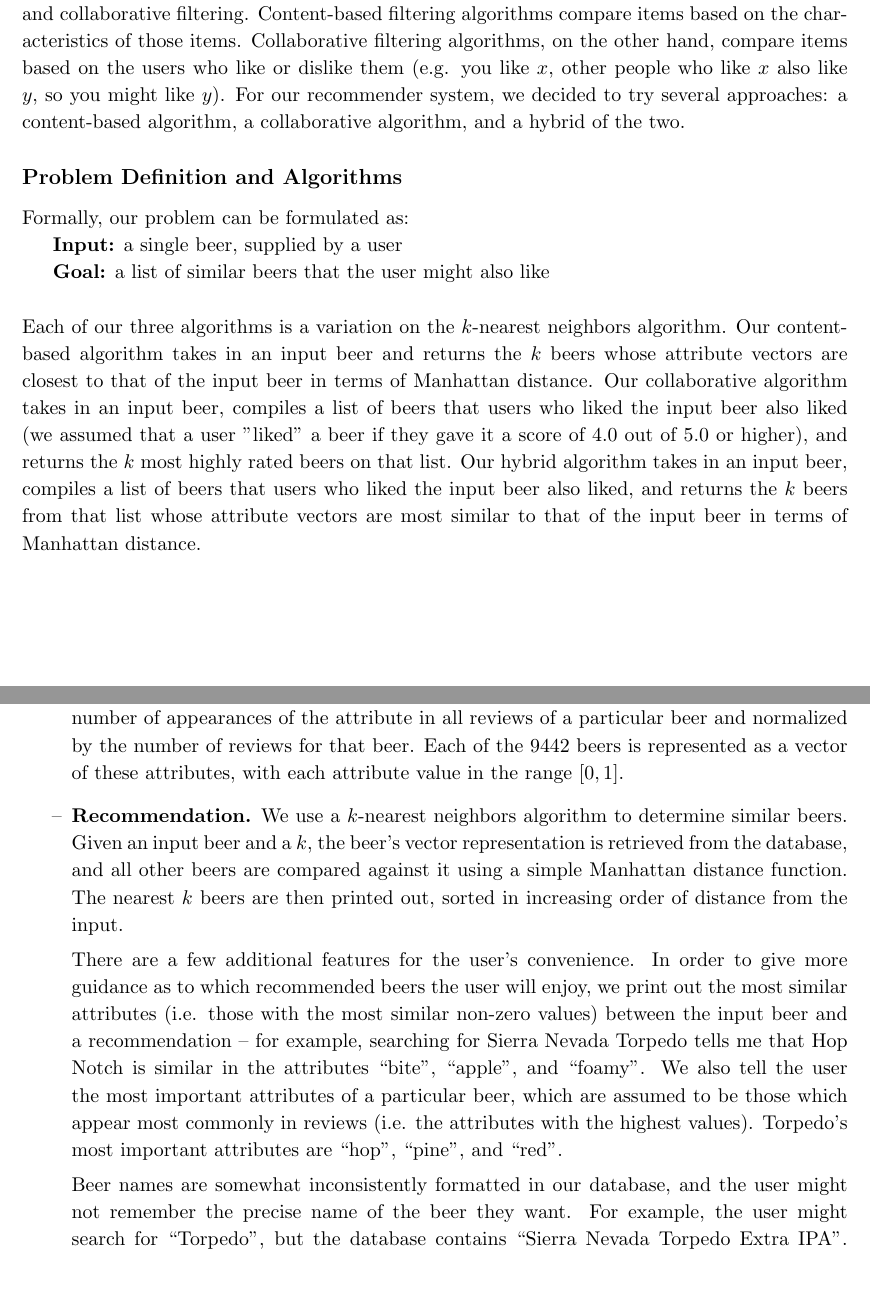
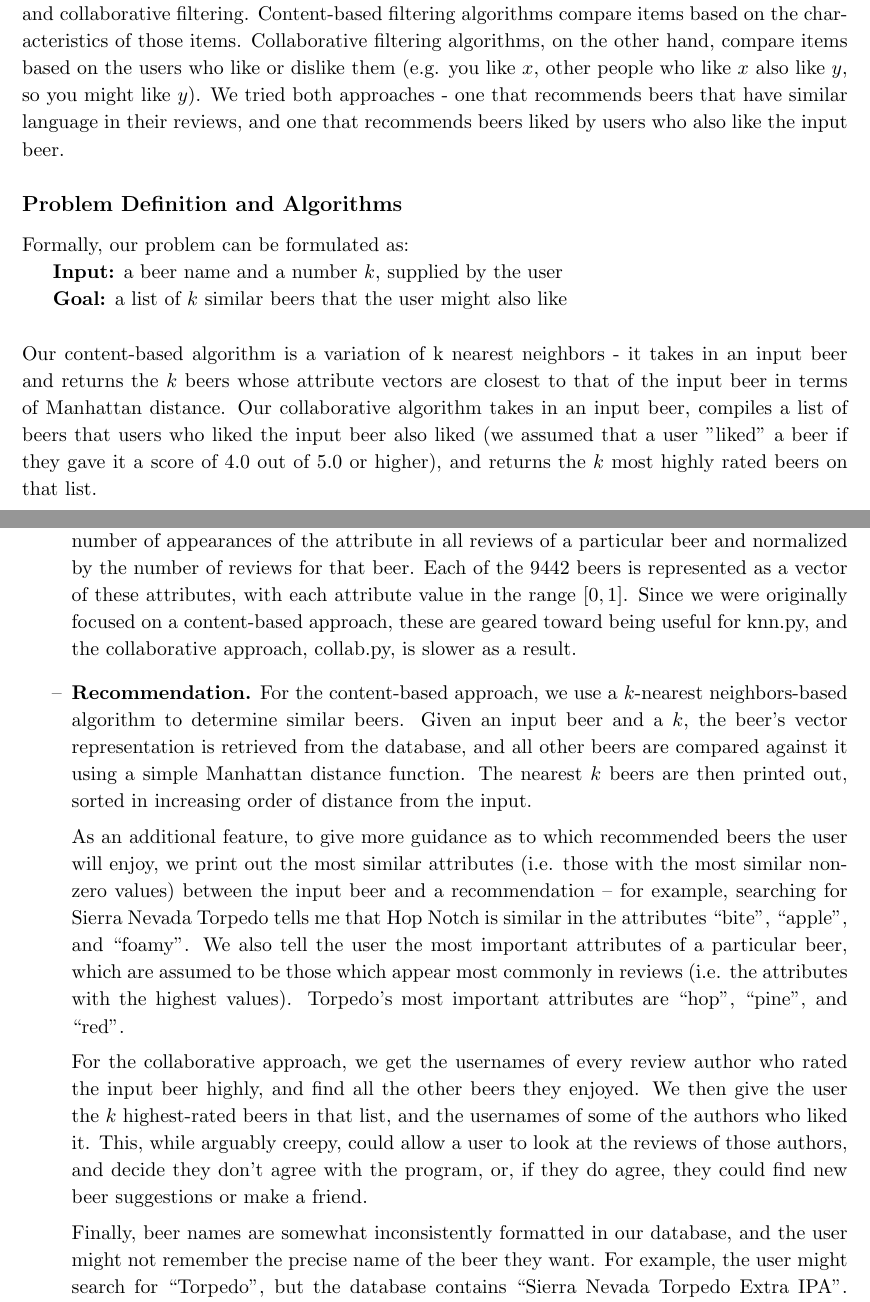
Before and after one commit to peter-fogg/bee.rs, a LaTeX document (report/report.tex): two parts of pages 1 and 2 of 3 before the commit and two parts of pages 1 and 2 of 4 after it, joined at a grey line, cut so that both start at the same text, the shorter picture padded with empty space. Compiled offline with pdfLaTeX.

Commit message:
username additions for knn2, report stuff

```diff
--- a/report/report.tex
+++ b/report/report.tex
@@ -40,25 +40,27 @@
 \maketitle
 \subsection*{Introduction}
 How do you know that you'll like a beer before you even try it? Machine learning! The goal of our project was to create a machine learning-based recommender system along the lines of Pandora or Netflix, but for beers. In other words, we wanted to make a program that would take in an input beer and return a list of similar beers that the user might like. A beer, like a piece of music or a movie, requires a complex description that incorporates a number of different attributes. In order to measure similarity between beers, we first needed to find a way to quantify these attributes. We obviously didn't have time to create a quantitative description of every beer in the world by hand, \`{a} la Pandora. However, we did have one thing --- the Internet! Specifically, beer review websites. We scraped a bunch of reviews from a popular site and wrote a relatively simple NLP progam to generate attribute vectors for each beer.  \\
-\indent There are two main approaches to designing a recommender system: content-based filtering and collaborative filtering. Content-based filtering algorithms compare items based on the characteristics of those items. Collaborative filtering algorithms, on the other hand, compare items based on the users who like or dislike them (e.g. you like $x$, other people who like $x$ also like $y$, so you might like $y$). For our recommender system, we decided to try several approaches: a content-based algorithm, a collaborative algorithm, and a hybrid of the two.
+\indent There are two main approaches to designing a recommender system: content-based filtering and collaborative filtering. Content-based filtering algorithms compare items based on the characteristics of those items. Collaborative filtering algorithms, on the other hand, compare items based on the users who like or dislike them (e.g. you like $x$, other people who like $x$ also like $y$, so you might like $y$). We tried both approaches - one that recommends beers that have similar language in their reviews, and one that recommends beers liked by users who also like the input beer.
 
 \subsection*{Problem Definition and Algorithms}
 Formally, our problem can be formulated as: \\
-\indent {\bf Input:} a single beer, supplied by a user \\
-\indent {\bf Goal:} a list of similar beers that the user might also like \\
+\indent {\bf Input:} a beer name and a number $k$, supplied by the user \\
+\indent {\bf Goal:} a list of $k$ similar beers that the user might also like \\
 \\
-Each of our three algorithms is a variation on the $k$-nearest neighbors algorithm. Our content-based algorithm takes in an input beer and returns the $k$ beers whose attribute vectors are closest to that of the input beer in terms of Manhattan distance. Our collaborative algorithm takes in an input beer, compiles a list of beers that users who liked the input beer also liked (we assumed that a user "liked"  a beer if they gave it a score of 4.0 out of 5.0 or higher), and returns the $k$ most highly rated beers on that list. Our hybrid algorithm takes in an input beer, compiles a list of beers that users who liked the input beer also liked, and returns the $k$ beers from that list whose attribute vectors are most similar to that of the input beer in terms of Manhattan distance.
+Our content-based algorithm is a variation of k nearest neighbors - it takes in an input beer and returns the $k$ beers whose attribute vectors are closest to that of the input beer in terms of Manhattan distance. Our collaborative algorithm takes in an input beer, compiles a list of beers that users who liked the input beer also liked (we assumed that a user "liked"  a beer if they gave it a score of 4.0 out of 5.0 or higher), and returns the $k$ most highly rated beers on that list.
 
 \subsection*{System Design}
 The system is broken up into three parts -- data collection, data processing, and the core recommendation engine.
 \begin{itemize}
 \item \textbf{Collection.} 904,149 reviews were scraped from BeerAdvocate\footnote{http://beeradvocate.com}, using the BeautifulSoup library to parse HTML. The text of each individual review was saved to a SQLite database, along with the score, author's username, and the associated beer's name, brewery of origin, and percent ABV.
-\item \textbf{Processing.} After obtaining the data, we examined the 400 most commonly used words across all reviews. From these, we hand-selected a set of 85 particularly descriptive words. Our hypothesis was that words like ``grapefruit'', ``hoppy'', or ``toasted'' would appear frequently in reviews of beers with those attributes, and that similar beers would have similar frequencies of attribute usage in their reviews. For each attribute, we summed the number of appearances of the attribute in all reviews of a particular beer and normalized by the number of reviews for that beer. Each of the 9442 beers is represented as a vector of these attributes, with each attribute value in the range $[0, 1]$.
-\item \textbf{Recommendation.} We use a $k$-nearest neighbors algorithm to determine similar beers. Given an input beer and a $k$, the beer's vector representation is retrieved from the database, and all other beers are compared against it using a simple Manhattan distance function. The nearest $k$ beers are then printed out, sorted in increasing order of distance from the input.
+\item \textbf{Processing.} After obtaining the data, we examined the 400 most commonly used words across all reviews. From these, we hand-selected a set of 85 particularly descriptive words. Our hypothesis was that words like ``grapefruit'', ``hoppy'', or ``toasted'' would appear frequently in reviews of beers with those attributes, and that similar beers would have similar frequencies of attribute usage in their reviews. For each attribute, we summed the number of appearances of the attribute in all reviews of a particular beer and normalized by the number of reviews for that beer. Each of the 9442 beers is represented as a vector of these attributes, with each attribute value in the range $[0, 1]$. Since we were originally focused on a content-based approach, these are geared toward being useful for knn.py, and the collaborative approach, collab.py, is slower as a result.
+\item \textbf{Recommendation.} For the content-based approach, we use a $k$-nearest neighbors-based algorithm to determine similar beers. Given an input beer and a $k$, the beer's vector representation is retrieved from the database, and all other beers are compared against it using a simple Manhattan distance function. The nearest $k$ beers are then printed out, sorted in increasing order of distance from the input.
 
-  There are a few additional features for the user's convenience. In order to give more guidance as to which recommended beers the user will enjoy, we print out the most similar attributes (i.e. those with the most similar non-zero values) between the input beer and a recommendation -- for example, searching for Sierra Nevada Torpedo tells me that Hop Notch is similar in the attributes ``bite'', ``apple'', and ``foamy''. We also tell the user the most important attributes of a particular beer, which are assumed to be those which appear most commonly in reviews (i.e. the attributes with the highest values). Torpedo's most important attributes are ``hop'', ``pine'', and ``red''.
+As an additional feature, to give more guidance as to which recommended beers the user will enjoy, we print out the most similar attributes (i.e. those with the most similar non-zero values) between the input beer and a recommendation -- for example, searching for Sierra Nevada Torpedo tells me that Hop Notch is similar in the attributes ``bite'', ``apple'', and ``foamy''. We also tell the user the most important attributes of a particular beer, which are assumed to be those which appear most commonly in reviews (i.e. the attributes with the highest values). Torpedo's most important attributes are ``hop'', ``pine'', and ``red''.
 
-  Beer names are somewhat inconsistently formatted in our database, and the user might not remember the precise name of the beer they want. For example, the user might search for ``Torpedo'', but the database contains ``Sierra Nevada Torpedo Extra IPA''. In order to compensate for this, we implemented a fuzzy string matching heuristic to suggest similarly-named beers. If the input is a substring of a beer name, this distance heuristic is 0. Otherwise, it is the length of the longest common subsequence plus 3 over the Levenshtein distance of the two strings. We return a sorted list of beernames with a sufficiently small distance, and present these to the user as options. The heuristic is somewhat arbitrary, but it usually suggests the desired beer as the first result.
+For the collaborative approach, we get the usernames of every review author who rated the input beer highly, and find all the other beers they enjoyed. We then give the user the $k$ highest-rated beers in that list, and the usernames of some of the authors who liked it. This, while arguably creepy, could allow a user to look at the reviews of those authors, and decide they don't agree with the program, or, if they do agree, they could find new beer suggestions or make a friend.
+
+  Finally, beer names are somewhat inconsistently formatted in our database, and the user might not remember the precise name of the beer they want. For example, the user might search for ``Torpedo'', but the database contains ``Sierra Nevada Torpedo Extra IPA''. In order to compensate for this, we implemented a fuzzy string matching heuristic to suggest similarly-named beers. If the input is a substring of a beer name, this distance heuristic is 0. Otherwise, it is the length of the longest common subsequence plus 3 over the Levenshtein distance of the two strings. We return a sorted list of beer names with a sufficiently small distance, and present these to the user as options. The heuristic is somewhat arbitrary, but it usually suggests the desired beer as the first result.
 \end{itemize}
 \subsection*{Evaluation}
 Given that beer preferences are an entirely subjective matter, we used a qualitative approach to our testing. When prompted with a beer that the user likes, the system should respond with similar beers. Better yet, the results should contain other beers that the user likes -- this is a good indication that the system is capable of determining the user's preferences.
```
Also changed, not shown: report/report.pdf, report/report.tex (5 more changed lines), 3 other files.
